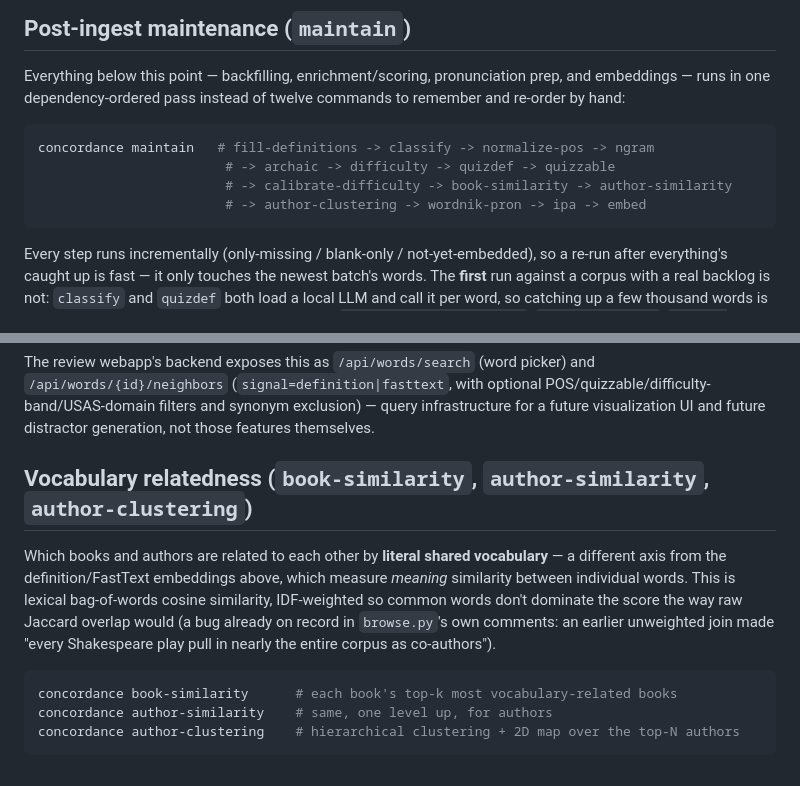
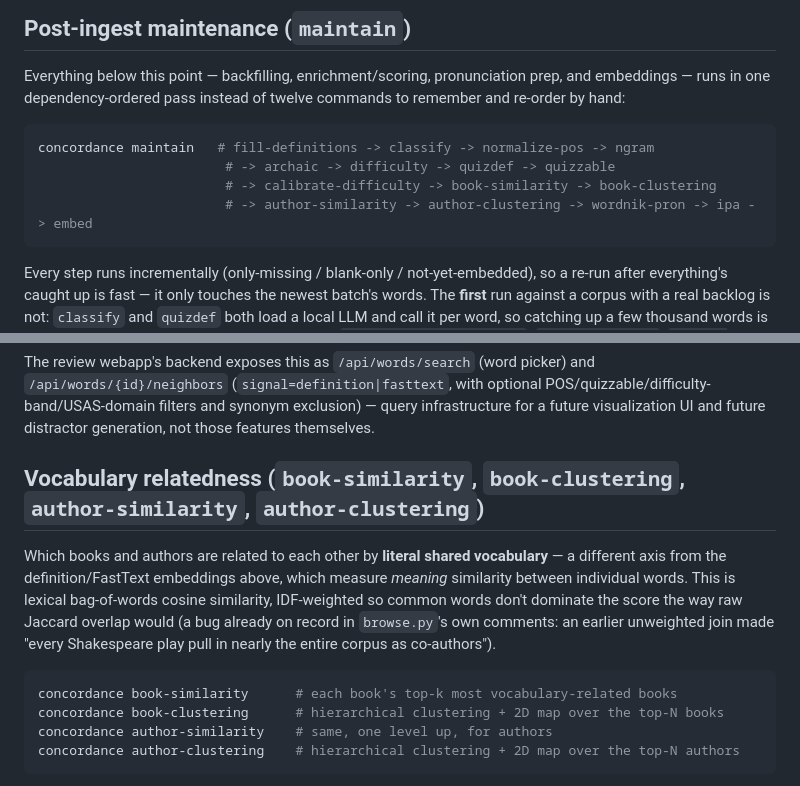
Before and after one commit to flipsmash/concordance, a Markdown page: README.md, 2 parts joined by grey strips. GitHub-like rendering.

````diff
--- a/README.md
+++ b/README.md
@@ -105,8 +105,8 @@ commands to remember and re-order by hand:
 ```bash
 concordance maintain   # fill-definitions -> classify -> normalize-pos -> ngram
                         # -> archaic -> difficulty -> quizdef -> quizzable
-                        # -> calibrate-difficulty -> book-similarity -> author-similarity
-                        # -> author-clustering -> wordnik-pron -> ipa -> embed
+                        # -> calibrate-difficulty -> book-similarity -> book-clustering
+                        # -> author-similarity -> author-clustering -> wordnik-pron -> ipa -> embed
 ```
 
 Every step runs incrementally (only-missing / blank-only / not-yet-embedded),
@@ -443,7 +443,7 @@ optional POS/quizzable/difficulty-band/USAS-domain filters and synonym
 exclusion) — query infrastructure for a future visualization UI and future
 distractor generation, not those features themselves.
 
-## Vocabulary relatedness (`book-similarity`, `author-similarity`, `author-clustering`)
+## Vocabulary relatedness (`book-similarity`, `book-clustering`, `author-similarity`, `author-clustering`)
 
 Which books and authors are related to each other by **literal shared
 vocabulary** — a different axis from the definition/FastText embeddings
@@ -455,6 +455,7 @@ record in `browse.py`'s own comments: an earlier unweighted join made
 
 ```bash
 concordance book-similarity      # each book's top-k most vocabulary-related books
+concordance book-clustering      # hierarchical clustering + 2D map over the top-N books
 concordance author-similarity    # same, one level up, for authors
 concordance author-clustering    # hierarchical clustering + 2D map over the top-N authors
 ```
````
Also changed, not shown: other parts of README.md (+55 -19 lines).
